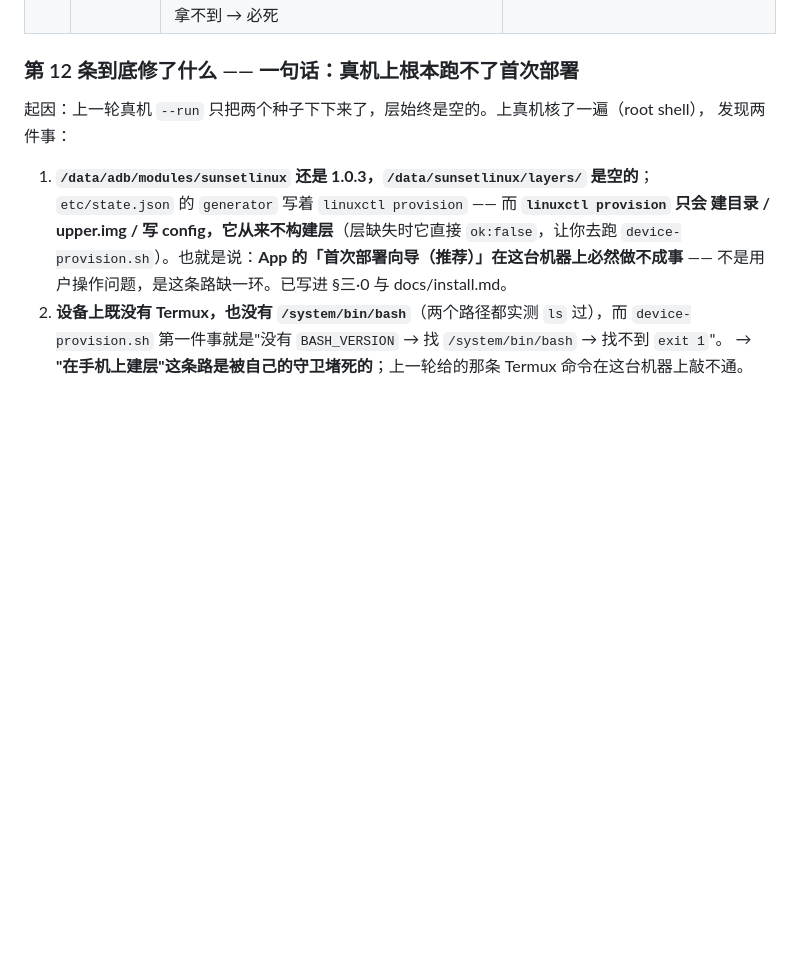
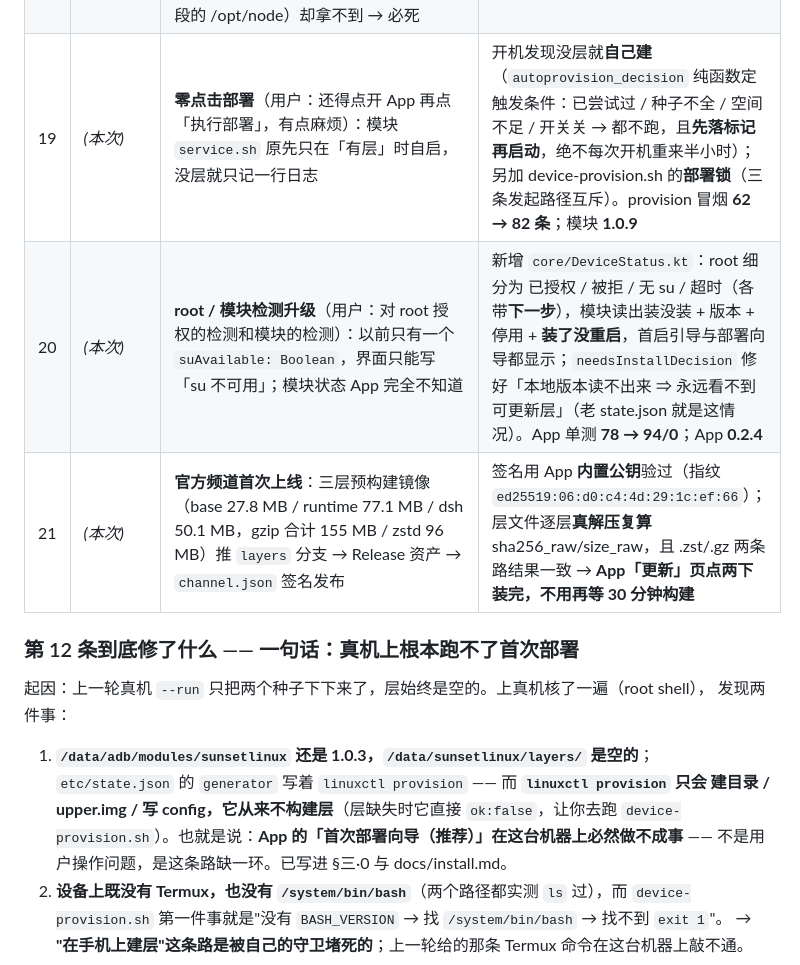
Before and after one commit to SunsetRNE/SunsetLinux, a Markdown page: docs/HANDOFF.md, the part around the change. GitHub-like rendering; blank space fills up the shorter version.

Commit message:
docs: HANDOFF 补第 19~21 条（零点击部署 / root+模块检测 / 官方频道上线）；install.md 新增「方式 C：从官方频道安装」
（纯文档：paths-ignore 含 docs/**，不触发发布。）

```diff
--- a/docs/HANDOFF.md
+++ b/docs/HANDOFF.md
@@ -68,6 +68,9 @@ CI 四条线路：① `ci.yml` 回归门禁（shell / node / android 三并行
 | 16 | *(本次)* | **修「一打开就闪退」**：`LauncherViewModel.init` 的 zstd 能力探测走 aircompressor 的 direct-ByteBuffer/Unsafe 快路径，在 Android 上 **SIGSEGV**（crash dump: `art::Unsafe_getInt` ← `ZstdFrameDecompressor.verifyMagic`）；SIGSEGV 杀整个进程，`try/catch` 拦不住 → 用户只能卸载重装 | zstd 改成**流式解码**（`ZstdInputStream`，只用堆内 1 MiB 缓冲，与 gzip 路径同构、内存更低）；新增源码级契约 `LayerTransportUnsafePathTest`（不许 direct buffer/mmap 回来）。App **0.2.3/5**；App 单测 **78/0** |
 | 17 | *(本次)* | **runtime 阶段顺序错**：裸 ubuntu-base **不带 xz-utils**，而 `runtime.packages`（含 xz-utils/curl）原先是**最后**装的 → `xz -t` 把 sha256 与 nodejs.org 完全一致的种子判成"不是完整 xz 包"（真机 06:09 死在这，base 已建好） | 把 runtime.packages 安装（含补上的 `apt-get update`）挪到**阶段最前**；
 | 18 | *(本次)* | **层口径错**（更要命，是推理+对照宿主侧发现的）：设备侧原先**每层都重新解包 base**，于是 base 层成了"与裸 base 的差集"→ 漏掉 3400 多个未改动文件（bash/coreutils…），而 `start.sh` 的 lowerdir 只有 base:runtime:dsh、没有裸 base 兜底 → 合并视图里它们直接消失；dsh 阶段更是要跑 npm（来自 runtime 阶段的 /opt/node）却拿不到 → 必死 | 改成**累积构建**：base = 与"空层"比（完整层）、runtime/dsh = 与上一阶段状态比（增量），与宿主侧 `make_layer_stage` 同口径；跳层显式拒绝。provision 冒烟 **51 → 62 条**；模块 **1.0.8** |
+| 19 | *(本次)* | **零点击部署**（用户：还得点开 App 再点「执行部署」，有点麻烦）：模块 `service.sh` 原先只在「有层」时自启，没层就只记一行日志 | 开机发现没层就**自己建**（`autoprovision_decision` 纯函数定触发条件：已尝试过 / 种子不全 / 空间不足 / 开关关 → 都不跑，且**先落标记再启动**，绝不每次开机重来半小时）；另加 device-provision.sh 的**部署锁**（三条发起路径互斥）。provision 冒烟 **62 → 82 条**；模块 **1.0.9** |
+| 20 | *(本次)* | **root / 模块检测升级**（用户：对 root 授权的检测和模块的检测）：以前只有一个 `suAvailable: Boolean`，界面只能写「su 不可用」；模块状态 App 完全不知道 | 新增 `core/DeviceStatus.kt`：root 细分为 已授权 / 被拒 / 无 su / 超时（各带**下一步**），模块读出装没装 + 版本 + 停用 + **装了没重启**，首启引导与部署向导都显示；`needsInstallDecision` 修好「本地版本读不出来 ⇒ 永远看不到可更新层」（老 state.json 就是这情况）。App 单测 **78 → 94/0**；App **0.2.4** |
+| 21 | *(本次)* | **官方频道首次上线**：三层预构建镜像（base 27.8 MB / runtime 77.1 MB / dsh 50.1 MB，gzip 合计 155 MB / zstd 96 MB）推 `layers` 分支 → Release 资产 → `channel.json` 签名发布 | 签名用 App **内置公钥**验过（指纹 `ed25519:06:d0:c4:4d:29:1c:ef:66`）；层文件逐层**真解压复算** sha256_raw/size_raw，且 .zst/.gz 两条路结果一致 → **App「更新」页点两下装完，不用再等 30 分钟构建** |
 
 ### 第 12 条到底修了什么 —— 一句话：**真机上根本跑不了首次部署**
 
```
Also changed, not shown: docs/install.md (+20 -1 lines).
